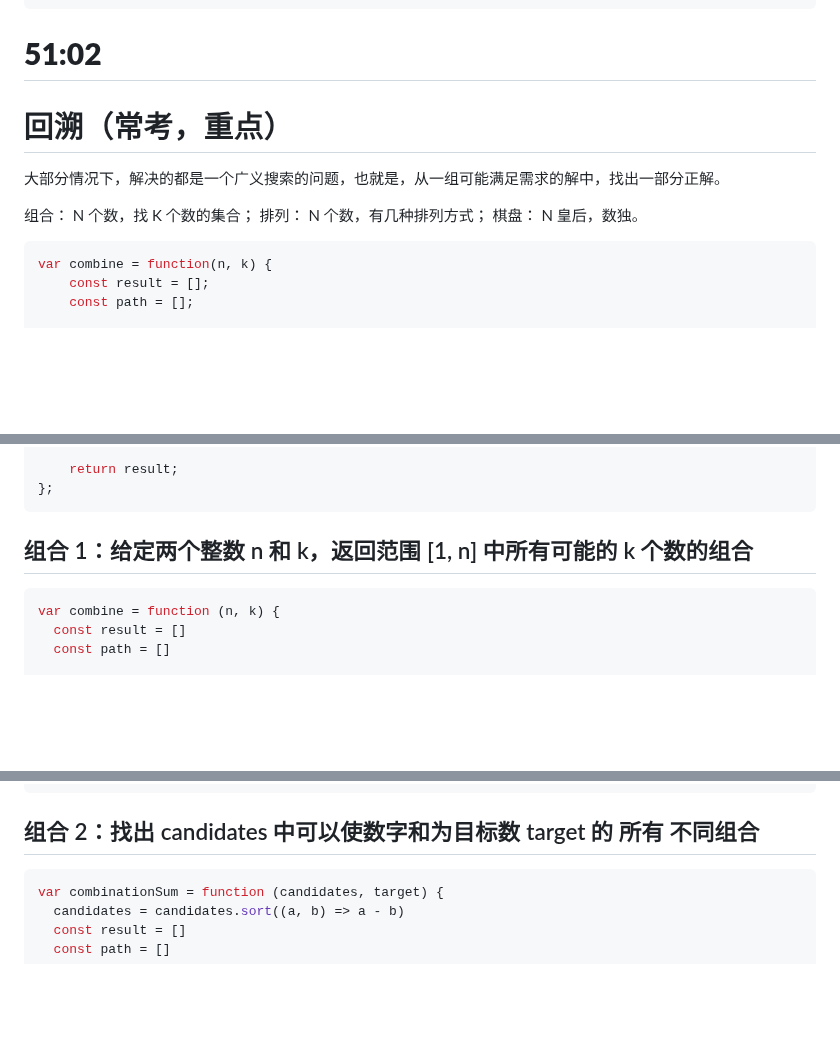
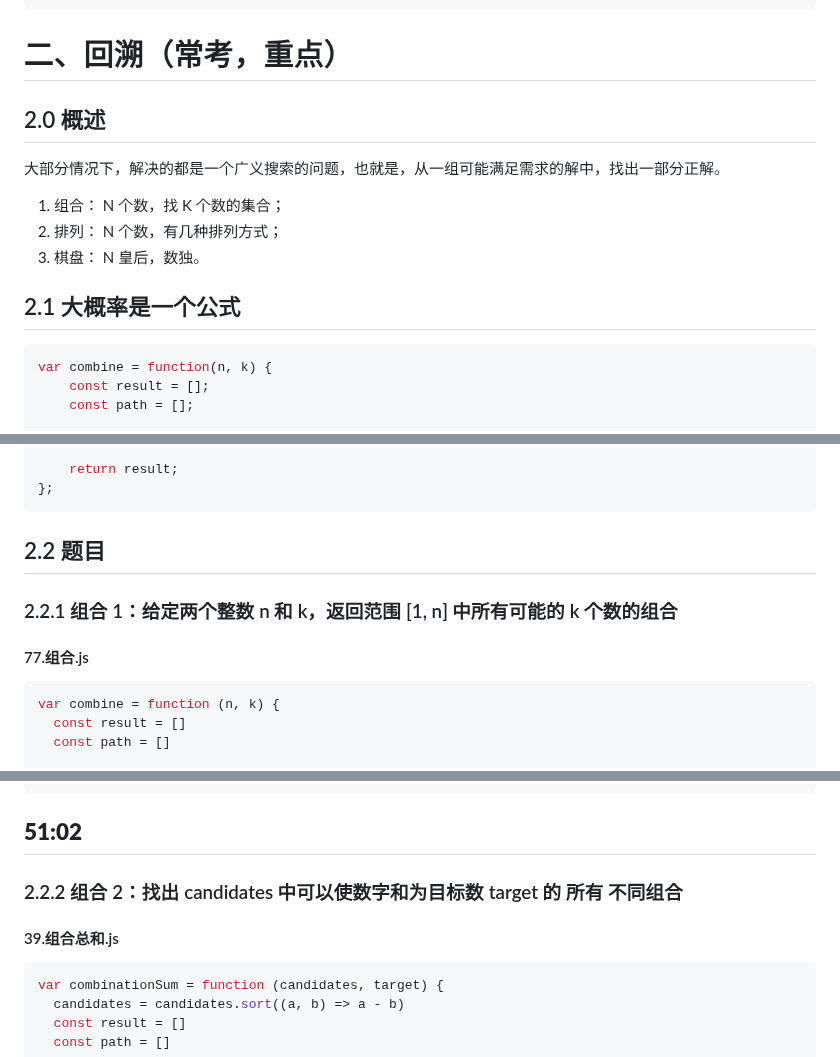
Before and after one commit to djsz3y/zhaowa-study-notes, a Markdown page: assault_course/algorithm-luyi/algorithm-3.md, 3 parts joined by grey strips. Rendered like a GitHub page; blank space fills up the shorter version.

````diff
--- a/assault_course/algorithm-luyi/algorithm-3.md
+++ b/assault_course/algorithm-luyi/algorithm-3.md
@@ -266,15 +266,17 @@ var searchRange = function (nums, target) {
 }
 ```
 
-# <strong style="color:red;">51:02</strong>
+# 二、回溯<span style="color:red;">（常考，重点）</span>
 
-# 回溯<span style="color:red;">（常考，重点）</span>
+## 2.0 概述
 
 大部分情况下，解决的都是一个广义搜索的问题，也就是，从一组可能满足需求的解中，找出一部分正解。
 
-组合： N 个数，找 K 个数的集合；
-排列： N 个数，有几种排列方式；
-棋盘： N 皇后，数独。
+1. 组合： N 个数，找 K 个数的集合；
+2. 排列： N 个数，有几种排列方式；
+3. 棋盘： N 皇后，数独。
+
+## 2.1 大概率是一个公式
 
 ```js
 var combine = function(n, k) {
@@ -300,7 +302,11 @@ var combine = function(n, k) {
 };
 ```
 
-## 组合 1：给定两个整数 n 和 k，返回范围 [1, n] 中所有可能的 k 个数的组合
+## 2.2 题目
+
+### 2.2.1 组合 1：给定两个整数 n 和 k，返回范围 [1, n] 中所有可能的 k 个数的组合
+
+#### 77.组合.js
 
 ```js
 var combine = function (n, k) {
@@ -324,7 +330,11 @@ var combine = function (n, k) {
 }
 ```
 
-## 组合 2：找出 candidates 中可以使数字和为目标数 target 的 所有 不同组合
+## <strong style="color:red;">51:02</strong>
+
+### 2.2.2 组合 2：找出 candidates 中可以使数字和为目标数 target 的 所有 不同组合
+
+#### 39.组合总和.js
 
 ```js
 var combinationSum = function (candidates, target) {
````
Also changed, not shown: other parts of assault_course/algorithm-luyi/algorithm-3.md (+13 -5 lines).
